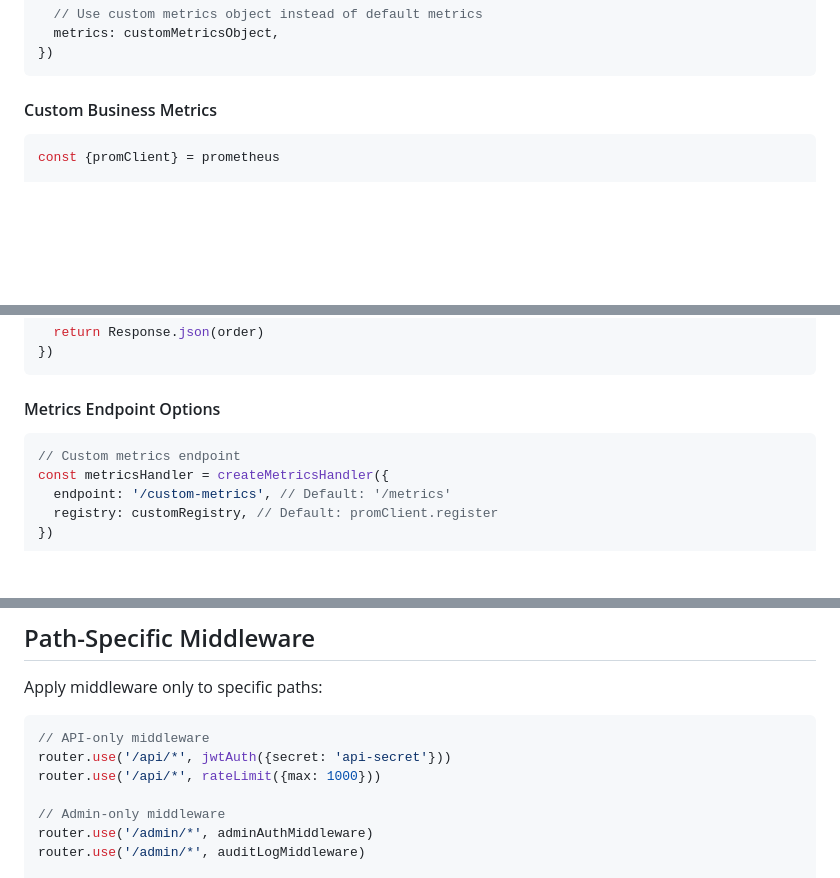
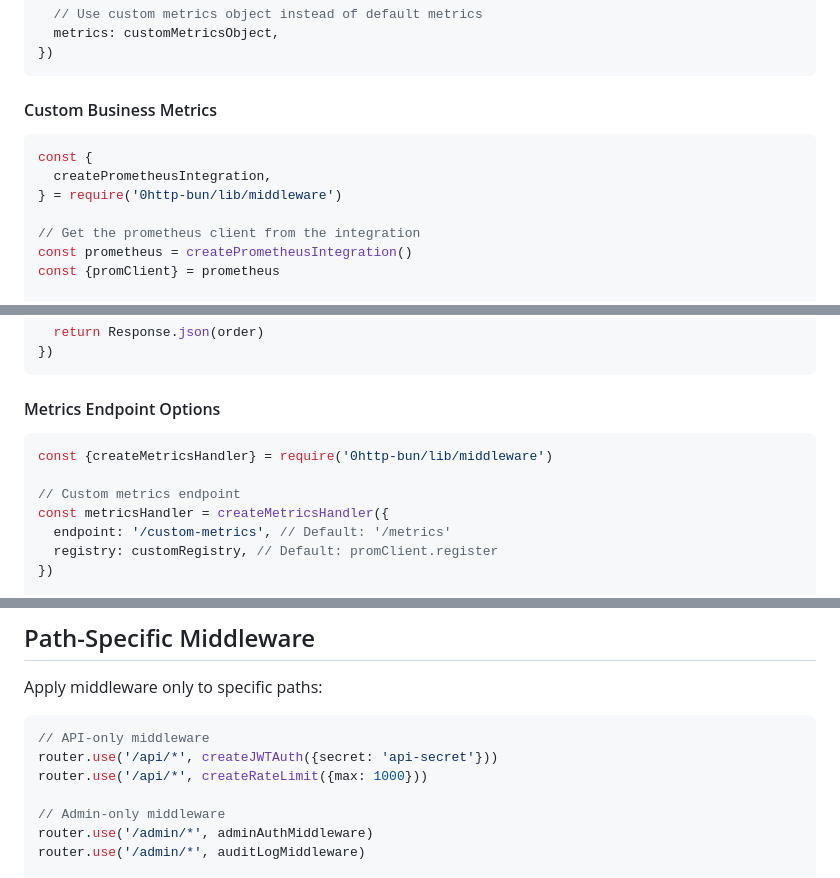
Before and after one commit to BackendStack21/0http-bun, a Markdown page: lib/middleware/README.md, 3 parts joined by grey strips. Rendered like a GitHub page; blank space fills up the shorter version.

````diff
--- a/lib/middleware/README.md
+++ b/lib/middleware/README.md
@@ -602,6 +618,12 @@ const prometheus = createPrometheusIntegration({
 #### Custom Business Metrics
 
 ```javascript
+const {
+  createPrometheusIntegration,
+} = require('0http-bun/lib/middleware')
+
+// Get the prometheus client from the integration
+const prometheus = createPrometheusIntegration()
 const {promClient} = prometheus
 
 // Create custom metrics
@@ -644,6 +666,8 @@ router.post('/orders', async (req) => {
 #### Metrics Endpoint Options
 
 ```javascript
+const {createMetricsHandler} = require('0http-bun/lib/middleware')
+
 // Custom metrics endpoint
 const metricsHandler = createMetricsHandler({
   endpoint: '/custom-metrics', // Default: '/metrics'
@@ -1029,8 +1053,8 @@ Apply middleware only to specific paths:
 
 ```typescript
 // API-only middleware
-router.use('/api/*', jwtAuth({secret: 'api-secret'}))
-router.use('/api/*', rateLimit({max: 1000}))
+router.use('/api/*', createJWTAuth({secret: 'api-secret'}))
+router.use('/api/*', createRateLimit({max: 1000}))
 
 // Admin-only middleware
 router.use('/admin/*', adminAuthMiddleware)
````
Also changed, not shown: other parts of lib/middleware/README.md (+17 -1 lines).
